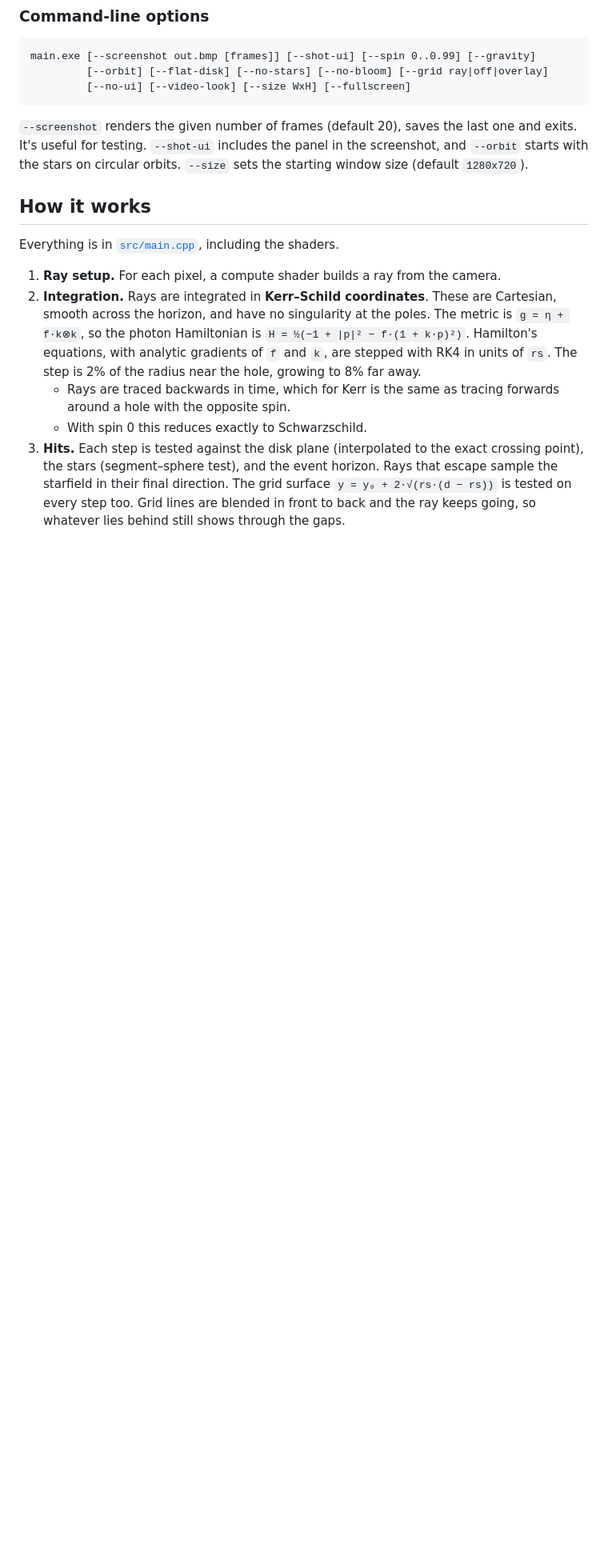
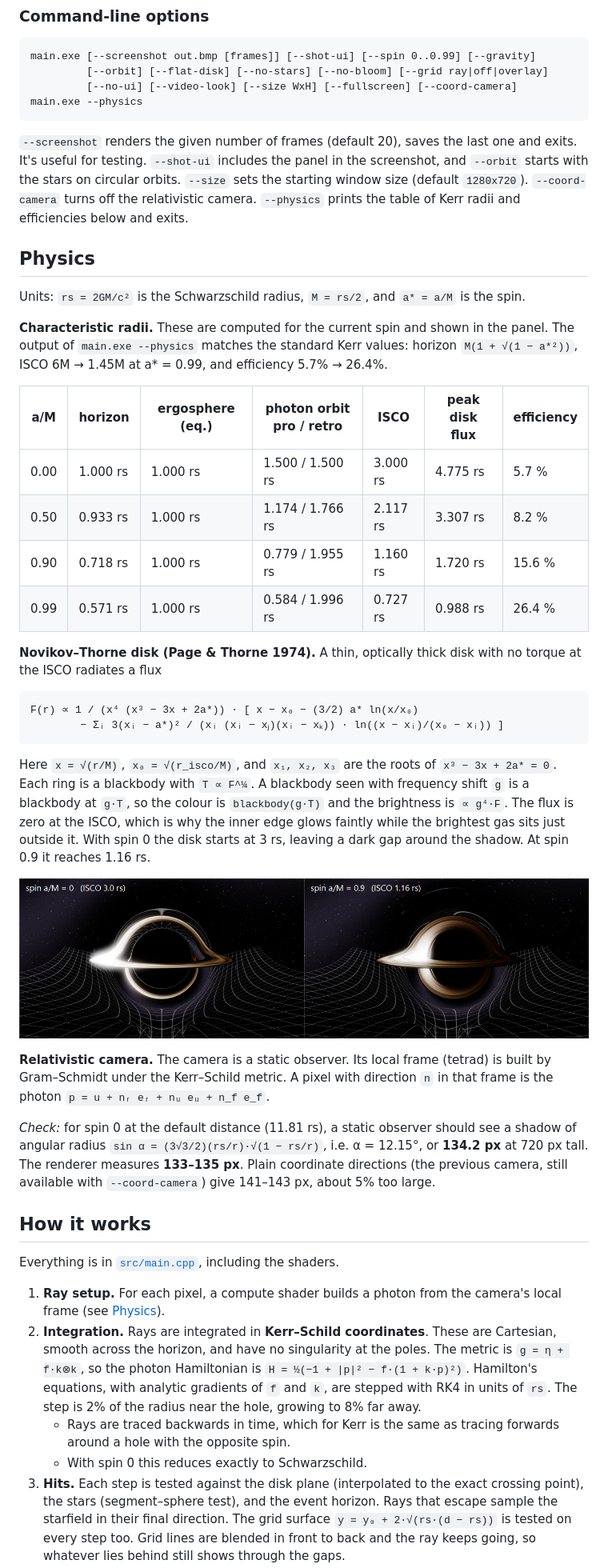
Before and after one commit to yubyunghun/blackhole-sim, a Markdown page: README.md, the part around one of its changes. Shown at 80% size. Drawn GitHub-style; pictures changed too: docs/spin.png (added); blank space fills up the shorter version.

````diff
--- a/README.md
+++ b/README.md
@@ -112,20 +124,69 @@ GLAD and prebuilt GLFW binaries are included in `third_party/`.
 ```
 main.exe [--screenshot out.bmp [frames]] [--shot-ui] [--spin 0..0.99] [--gravity]
          [--orbit] [--flat-disk] [--no-stars] [--no-bloom] [--grid ray|off|overlay]
-         [--no-ui] [--video-look] [--size WxH] [--fullscreen]
+         [--no-ui] [--video-look] [--size WxH] [--fullscreen] [--coord-camera]
+main.exe --physics
 ```
 
 `--screenshot` renders the given number of frames (default 20), saves the last
 one and exits. It's useful for testing. `--shot-ui` includes the panel in the
 screenshot, and `--orbit` starts with the stars on circular orbits. `--size`
-sets the starting window size (default `1280x720`).
+sets the starting window size (default `1280x720`). `--coord-camera` turns off
+the relativistic camera. `--physics` prints the table of Kerr radii and
+efficiencies below and exits.
+
+## Physics
+
+Units: `rs = 2GM/c²` is the Schwarzschild radius, `M = rs/2`, and `a* = a/M`
+is the spin.
+
+**Characteristic radii.** These are computed for the current spin and shown
+in the panel. The output of `main.exe --physics` matches the standard Kerr
+values: horizon `M(1 + √(1 − a*²))`, ISCO 6M → 1.45M at a* = 0.99, and
+efficiency 5.7% → 26.4%.
+
+| a/M | horizon | ergosphere (eq.) | photon orbit pro / retro | ISCO | peak disk flux | efficiency |
+|---|---|---|---|---|---|---|
+| 0.00 | 1.000 rs | 1.000 rs | 1.500 / 1.500 rs | 3.000 rs | 4.775 rs | 5.7 % |
+| 0.50 | 0.933 rs | 1.000 rs | 1.174 / 1.766 rs | 2.117 rs | 3.307 rs | 8.2 % |
+| 0.90 | 0.718 rs | 1.000 rs | 0.779 / 1.955 rs | 1.160 rs | 1.720 rs | 15.6 % |
+| 0.99 | 0.571 rs | 1.000 rs | 0.584 / 1.996 rs | 0.727 rs | 0.988 rs | 26.4 % |
+
+**Novikov–Thorne disk (Page & Thorne 1974).** A thin, optically thick disk
+with no torque at the ISCO radiates a flux
+
+```
+F(r) ∝ 1 / (x⁴ (x³ − 3x + 2a*)) · [ x − x₀ − (3/2) a* ln(x/x₀)
+        − Σᵢ 3(xᵢ − a*)² / (xᵢ (xᵢ − xⱼ)(xᵢ − xₖ)) · ln((x − xᵢ)/(x₀ − xᵢ)) ]
+```
+
+Here `x = √(r/M)`, `x₀ = √(r_isco/M)`, and `x₁, x₂, x₃` are the roots of
+`x³ − 3x + 2a* = 0`. Each ring is a blackbody with `T ∝ F^¼`. A blackbody
+seen with frequency shift `g` is a blackbody at `g·T`, so the colour is
+`blackbody(g·T)` and the brightness is `∝ g⁴·F`. The flux is zero at the
+ISCO, which is why the inner edge glows faintly while the brightest gas sits
+just outside it. With spin 0 the disk starts at 3 rs, leaving a dark gap
+around the shadow. At spin 0.9 it reaches 1.16 rs.
+
+![Spin 0 vs spin 0.9](docs/spin.png)
+
+**Relativistic camera.** The camera is a static observer. Its local frame
+(tetrad) is built by Gram–Schmidt under the Kerr–Schild metric. A pixel with
+direction `n` in that frame is the photon `p = u + nᵣ eᵣ + nᵤ eᵤ + n_f e_f`.
+
+*Check:* for spin 0 at the default distance (11.81 rs), a static observer
+should see a shadow of angular radius
+`sin α = (3√3/2)(rs/r)·√(1 − rs/r)`, i.e. α = 12.15°, or **134.2 px** at
+720 px tall. The renderer measures **133–135 px**. Plain coordinate
+directions (the previous camera, still available with `--coord-camera`) give
+141–143 px, about 5% too large.
 
 ## How it works
 
 Everything is in [`src/main.cpp`](src/main.cpp), including the shaders.
 
-1. **Ray setup.** For each pixel, a compute shader builds a ray from the
-   camera.
+1. **Ray setup.** For each pixel, a compute shader builds a photon from the
+   camera's local frame (see [Physics](#physics)).
 2. **Integration.** Rays are integrated in **Kerr–Schild coordinates**.
    These are Cartesian, smooth across the horizon, and have no singularity
    at the poles. The metric is `g = η + f·k⊗k`, so the photon Hamiltonian is
````
Also changed, not shown: other parts of README.md (+21 -8 lines), docs/controls.png, docs/screenshot.png, 1 other file.
